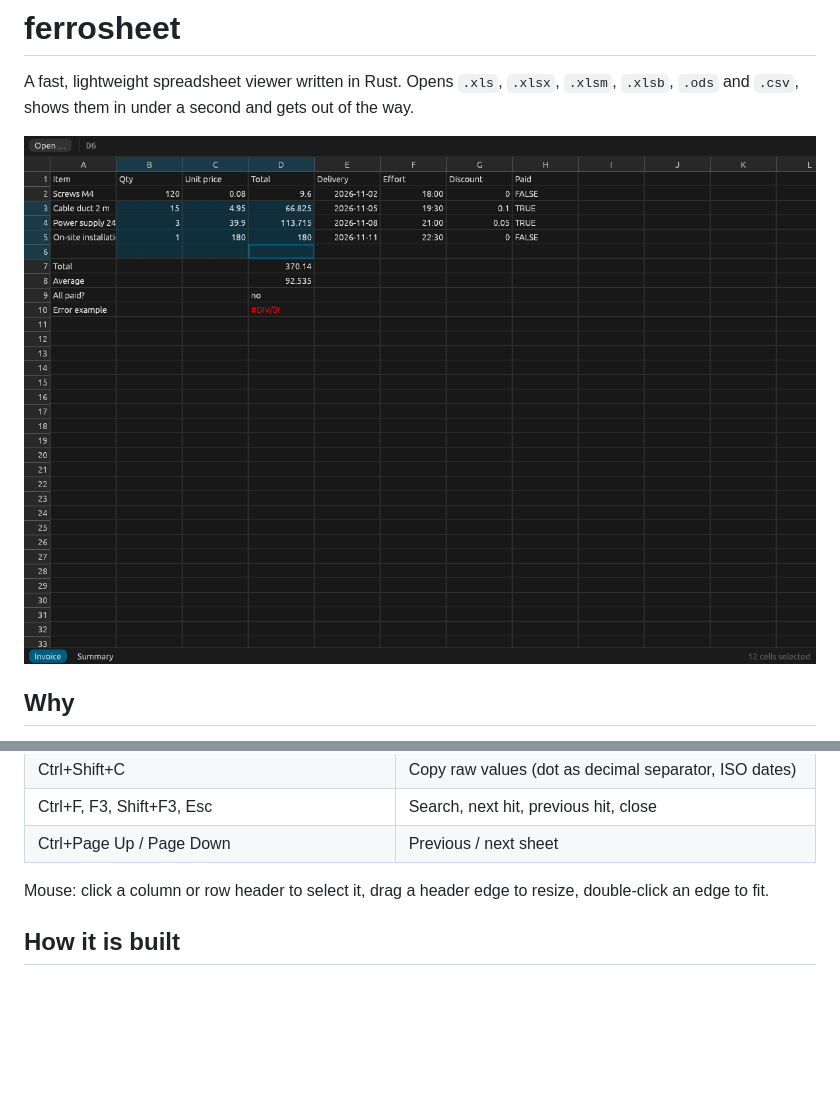
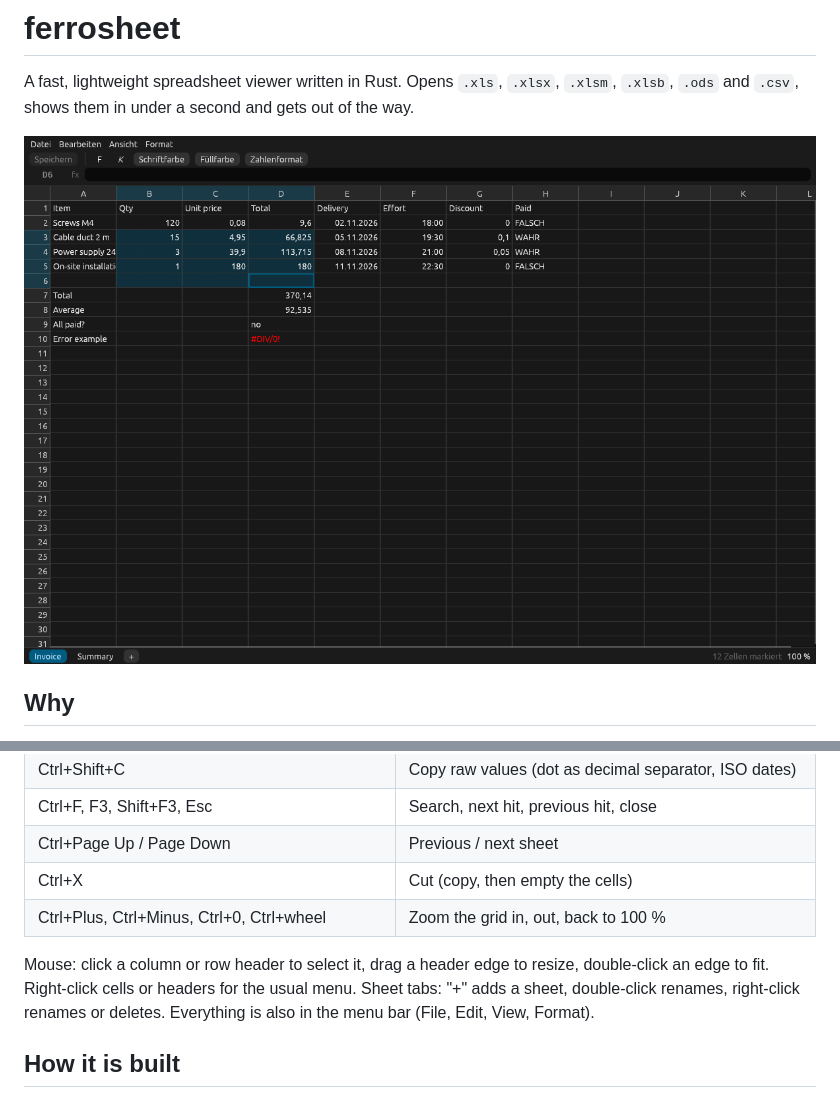
Before and after one commit to 10eputzen/ferrosheet, a Markdown page: README.md, 2 parts joined by grey strips. Drawn GitHub-style; pictures changed too: docs/screenshot-dark.png; blank space fills up the shorter version.

```diff
--- a/README.md
+++ b/README.md
@@ -95,9 +95,13 @@ cargo install --path crates/ferrosheet
 | Ctrl+Shift+C | Copy raw values (dot as decimal separator, ISO dates) |
 | Ctrl+F, F3, Shift+F3, Esc | Search, next hit, previous hit, close |
 | Ctrl+Page Up / Page Down | Previous / next sheet |
+| Ctrl+X | Cut (copy, then empty the cells) |
+| Ctrl+Plus, Ctrl+Minus, Ctrl+0, Ctrl+wheel | Zoom the grid in, out, back to 100 % |
 
 Mouse: click a column or row header to select it, drag a header edge to resize,
-double-click an edge to fit.
+double-click an edge to fit. Right-click cells or headers for the usual menu.
+Sheet tabs: "+" adds a sheet, double-click renames, right-click renames or deletes.
+Everything is also in the menu bar (File, Edit, View, Format).
 
 ## How it is built
 
```
Also changed, not shown: docs/feature-parity.md (+3 -1 lines), docs/roadmap.md (+4 -5 lines), docs/screenshot-light.png, 8 other files.
